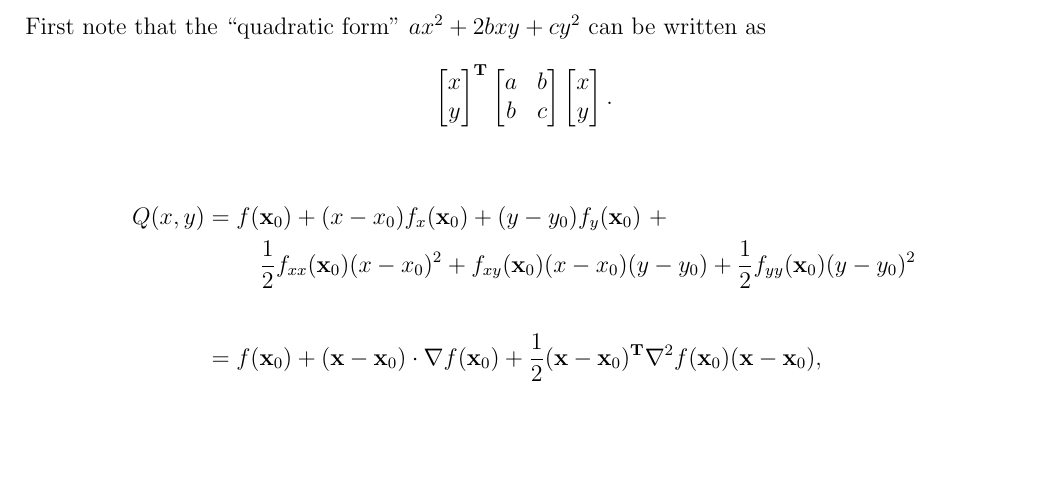
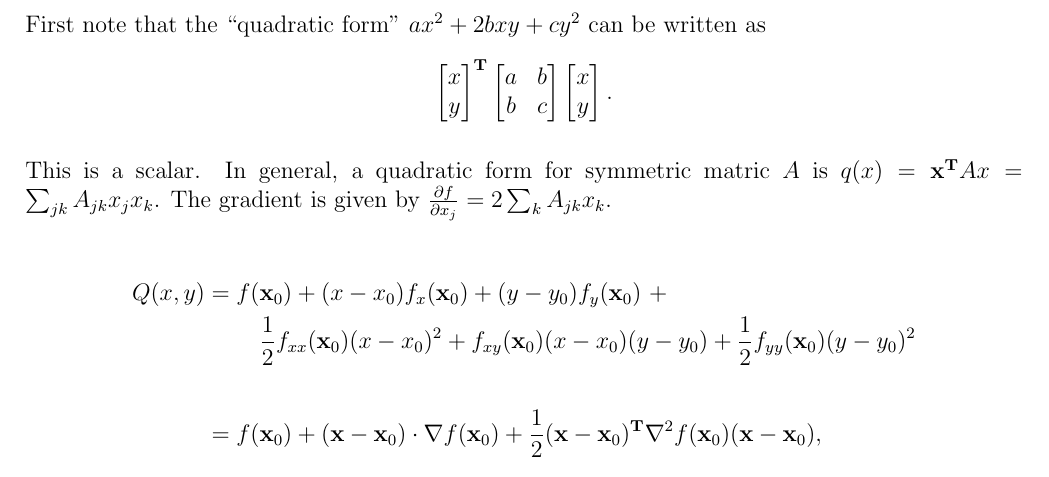
Before and after one commit to dandavison/mathematics, a LaTeX document (linear-algebra.tex): part of page 3 of 5, cut so that both start at the same text, the shorter picture padded with empty space. Compiled offline with pdfLaTeX.

Commit message:
LA quadratic forms note

```diff
--- a/linear-algebra.tex
+++ b/linear-algebra.tex
@@ -203,6 +203,10 @@ First note that the ``quadratic form'' $ax^2 + 2bxy + cy^2$ can be written as
                    {b}{c} \cvec{x}{y}.
 \end{align*}
 
+This is a scalar. In general, a quadratic form for symmetric matric $A$ is
+$q(x) = \x^\T A x = \sum_{jk}A_{jk}x_jx_k$. The gradient is given by
+$\dfdxj = 2\sum_k A_{jk}x_k$.
+
 \begin{align*}
 Q(x, y) &=
 f(\vec x_0) + (x - x_0)f_x(\vec x_0) +
```
